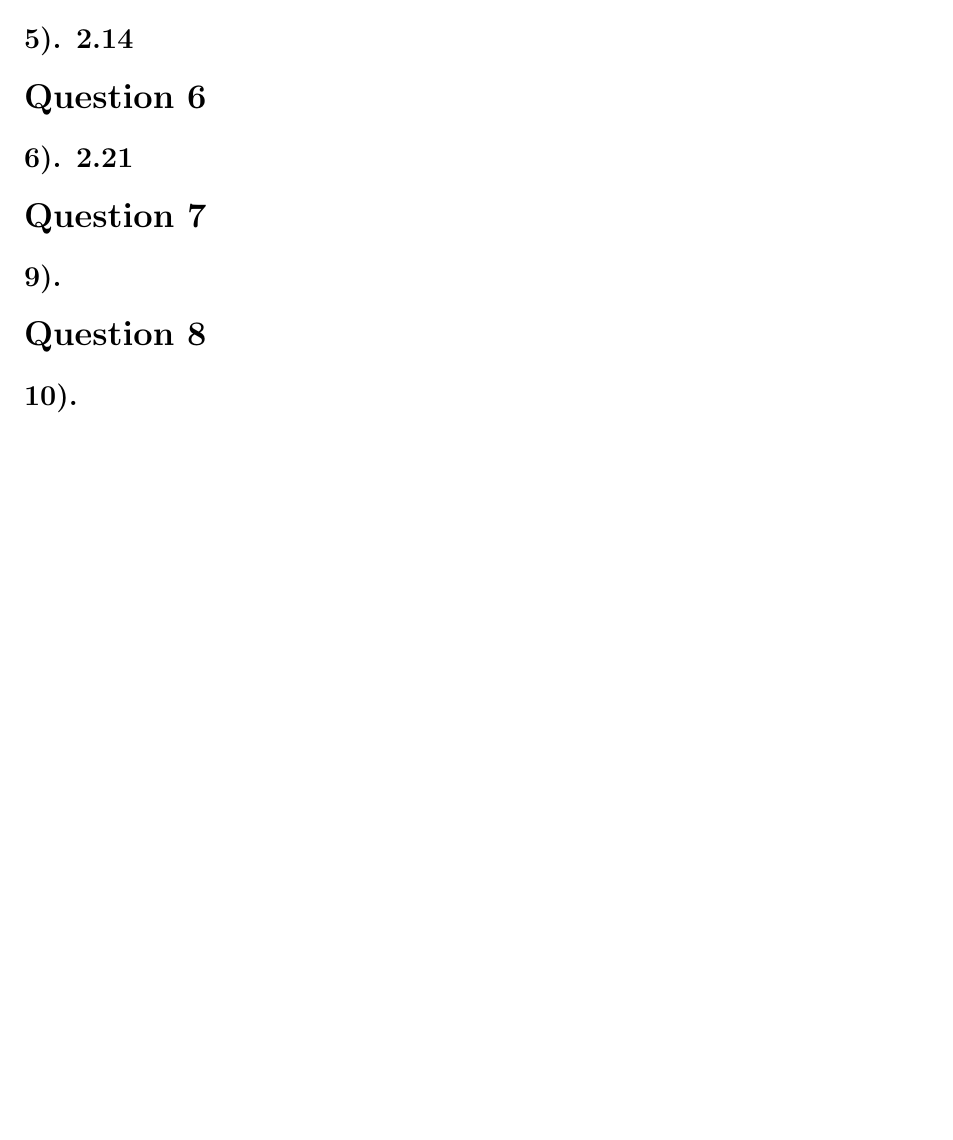
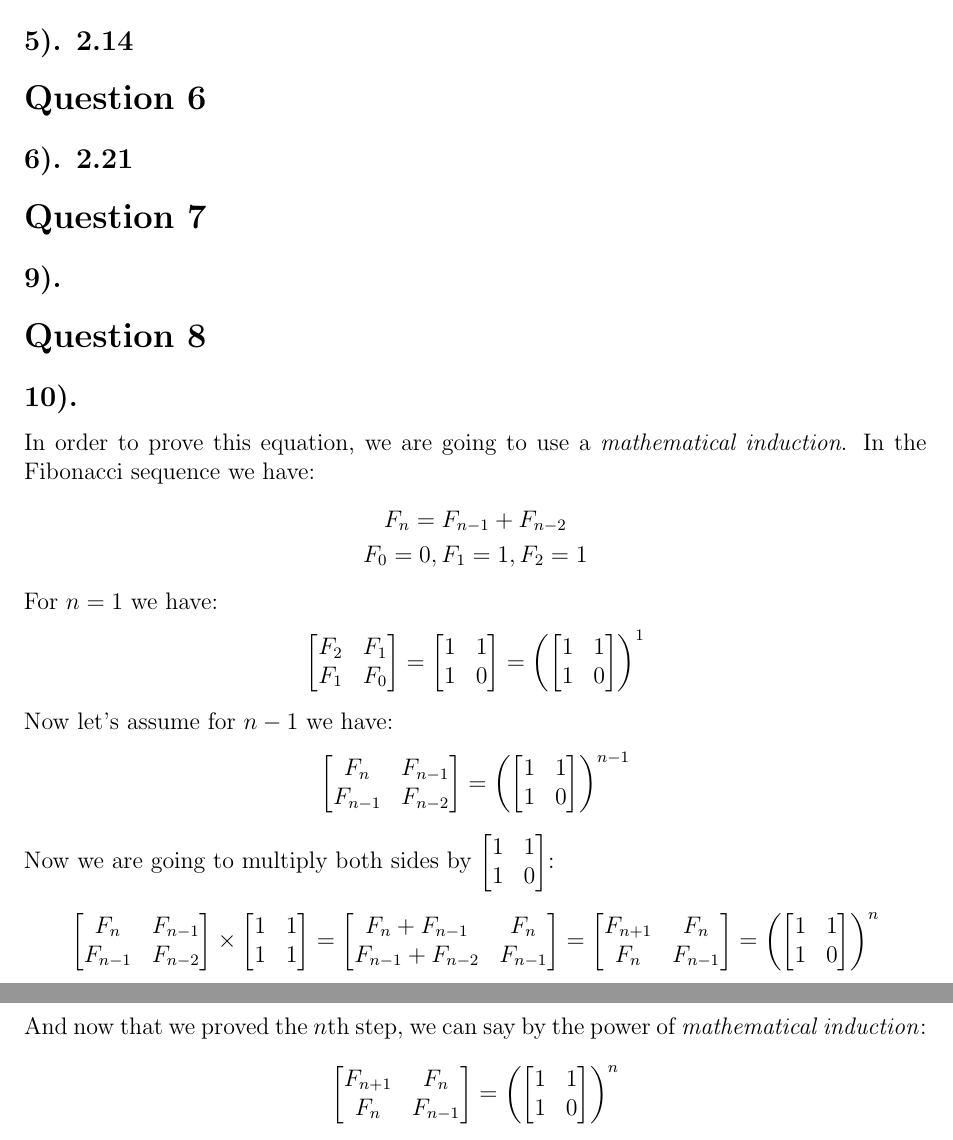
Before and after one commit to amirhnajafiz-university/CSE-547, a LaTeX problem sheet (assignments/n1/prompt.tex): part of page 2 of 2 before the commit and two parts of pages 2 and 3 of 3 after it, the two joined at a grey line, cut so that both start at the same text, the shorter picture padded with empty space. Compiled offline with pdfLaTeX.

Commit message:
p1 add: question 10

```diff
--- a/assignments/n1/prompt.tex
+++ b/assignments/n1/prompt.tex
@@ -63,5 +68,82 @@ Not to mention that in all cases when $n=0$, then we don't have any disks to mov
 
 \section*{Question 8}
 \subsection*{10).}
+In order to prove this equation, we are going to use a \textit{mathematical induction}. In the Fibonacci sequence we have:
+\begin{gather*}
+    F_{n} = F_{n-1} + F_{n-2} \\
+    F_{0}=0, F_{1}=1, F_{2}=1
+\end{gather*}
+
+For $n=1$ we have:
+\begin{gather*}
+    \begin{bmatrix}
+        F_{2} & F_{1} \\
+        F_{1} & F_{0}
+    \end{bmatrix}
+    =
+    \begin{bmatrix}
+        1 & 1 \\
+        1 & 0
+    \end{bmatrix}
+    =
+    \left(\begin{bmatrix}
+        1 & 1 \\
+        1 & 0
+    \end{bmatrix}\right)^1
+\end{gather*}
+
+Now let's assume for $n-1$ we have:
+\begin{gather*}
+    \begin{bmatrix}
+        F_{n} & F_{n-1} \\
+        F_{n-1} & F_{n-2}
+    \end{bmatrix}
+    =
+    \left(\begin{bmatrix}
+    1 & 1 \\
+    1 & 0
+    \end{bmatrix}\right)^{n-1}
+\end{gather*}
+
+Now we are going to multiply both sides by \( \begin{bmatrix} 1 & 1 \\ 1 & 0 \end{bmatrix} \):
+\begin{gather*}
+    \begin{bmatrix}
+        F_{n} & F_{n-1} \\
+        F_{n-1} & F_{n-2}
+    \end{bmatrix}
+    \times
+    \begin{bmatrix}
+        1 & 1 \\
+        1 & 1
+    \end{bmatrix}
+    =
+    \begin{bmatrix}
+        F_{n}+F_{n-1} & F_{n} \\
+        F_{n-1}+F_{n-2} & F_{n-1}
+    \end{bmatrix}
+    =
+    \begin{bmatrix}
+        F_{n+1} & F_{n} \\
+        F_{n} & F_{n-1}
+    \end{bmatrix}
+    =
+    \left(\begin{bmatrix}
+    1 & 1 \\
+    1 & 0
+    \end{bmatrix}\right)^{n}
+\end{gather*}
+
+And now that we proved the $n$th step, we can say by the power of \textit{mathematical induction}:
+\begin{gather*}
+    \begin{bmatrix}
+        F_{n+1} & F_{n} \\
+        F_{n} & F_{n-1}
+    \end{bmatrix}
+    =
+    \left(\begin{bmatrix}
+    1 & 1 \\
+    1 & 0
+    \end{bmatrix}\right)^{n}
+\end{gather*}
 
 \end{document}
```
Also changed, not shown: assignments/n1/prompt.tex (7 more changed lines). Lines whose indentation alone changed are shown as unchanged.
